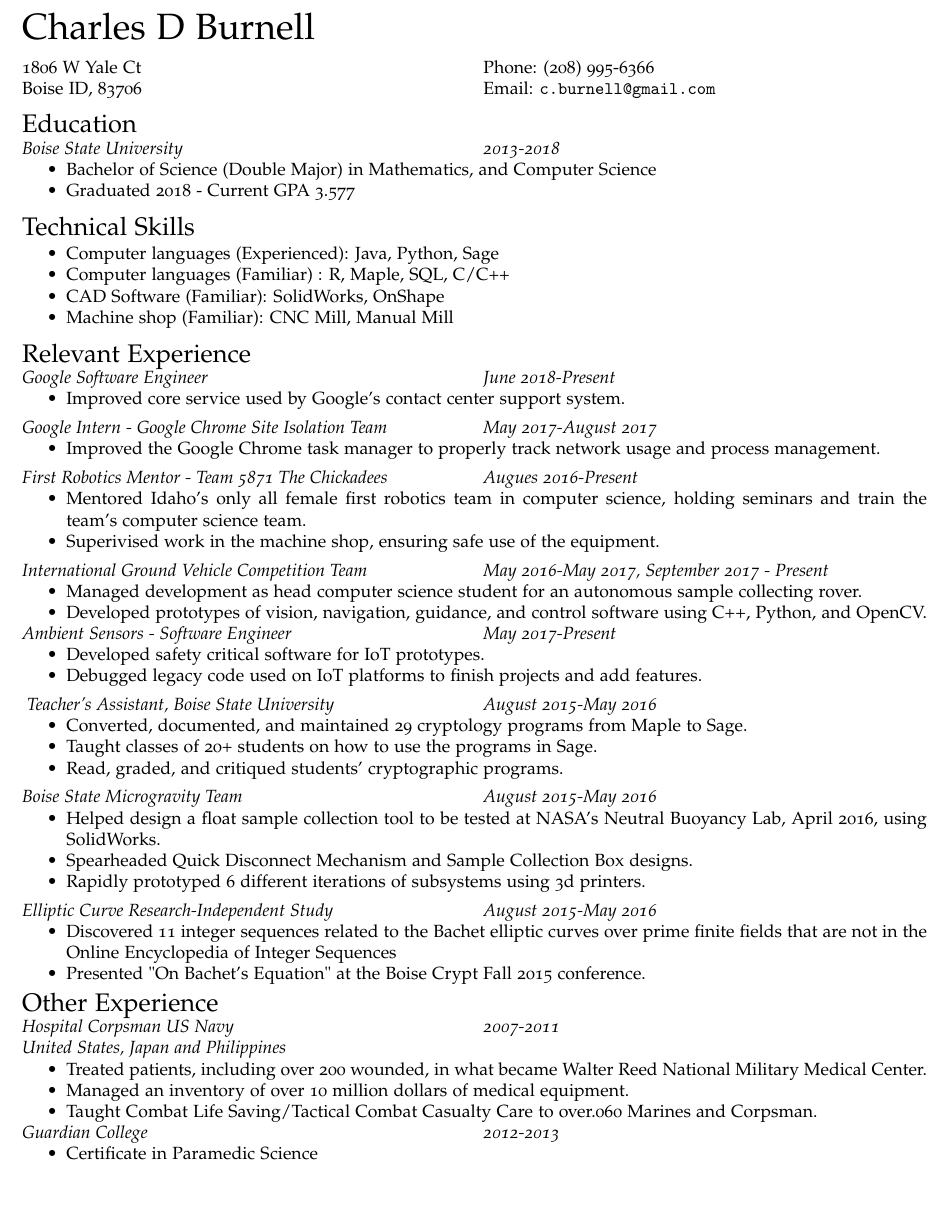
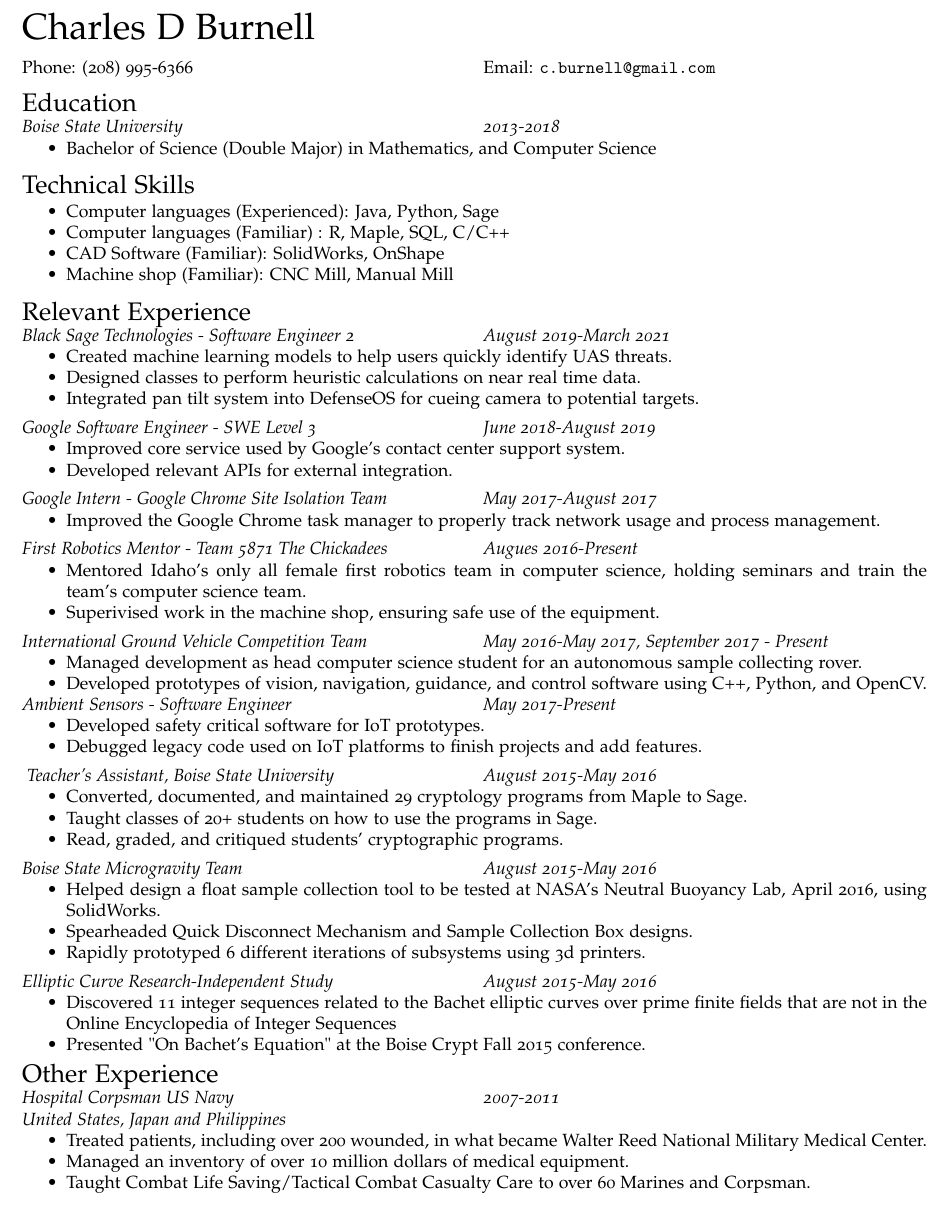
Before and after one commit to cburnell/resume, a LaTeX CV (Charles_Burnell_Resume.tex): part of the page, cut so that both start at the same text. Compiled offline with pdfLaTeX.

Commit message:
asdf
update

```diff
--- a/Charles_Burnell_Resume.tex
+++ b/Charles_Burnell_Resume.tex
@@ -92,11 +92,9 @@
 %\centerline{\huge \bf \name}
 \vspace{.05in}\vspace{.05in}
 \begin{multicols}{2}
-1806 W Yale Ct \\
-Boise ID, 83706
+Phone: (208) 995-6366
 \vfill
 \columnbreak
-Phone: (208) 995-6366\\
 Email:  \href{mailto:c.burnell@gmail.com}{\tt c.burnell@gmail.com}
 \end{multicols}
 
@@ -138,7 +136,7 @@ Email:  \href{mailto:c.burnell@gmail.com}{\tt c.burnell@gmail.com}
 %  \item Computer Science (in progress)
 %Boise State University
 %2014-Present
-\item Graduated 2018 - Current GPA 3.577
+%\item Graduated 2018 - Current GPA 3.577
 \end{itemize}
 
 \vspace{.06in}
@@ -152,15 +150,29 @@ Email:  \href{mailto:c.burnell@gmail.com}{\tt c.burnell@gmail.com}
 
 \vspace{.06in}
 \section*{Relevant Experience}
+\begin{multicols}{2}
+\textit{Black Sage Technologies - Software Engineer 2}
+\vfill
+\columnbreak
+\textit{August 2019-March 2021}
+\end{multicols}
+\begin{itemize}
+    \item Created machine learning models to help users quickly identify UAS threats.
+    \item Designed classes to perform heuristic calculations on near real time data.
+    \item Integrated pan tilt system into DefenseOS for cueing camera to potential targets.
+\end{itemize}
+
+\vspace{.06in}
 
 \begin{multicols}{2}
-\textit{Google Software Engineer}
+\textit{Google Software Engineer - SWE Level 3}
 \vfill
 \columnbreak
-\textit{June 2018-Present}
+\textit{June 2018-August 2019}
 \end{multicols}
 \begin{itemize}
     \item Improved core service used by Google's contact center support system.
+    \item Developed relevant APIs for external integration.
 \end{itemize}
 
 \vspace{.06in}
@@ -273,17 +285,17 @@ Email:  \href{mailto:c.burnell@gmail.com}{\tt c.burnell@gmail.com}
     %\item Served as a hospital corpsman in the United States, Japan and the Philippines
     \item Treated patients, including over 200 wounded, in what became Walter Reed National Military Medical Center.
     \item Managed an inventory of over 10 million dollars of medical equipment.
-    \item Taught Combat Life Saving/Tactical Combat Casualty Care to over.060 Marines and Corpsman.
+    \item Taught Combat Life Saving/Tactical Combat Casualty Care to over 60 Marines and Corpsman.
 \end{itemize}
 
-\begin{multicols}{2}
-\textit{Guardian College}
-\vfill
-\columnbreak
-\textit{2012-2013}
-\end{multicols}
+%\begin{multicols}{2}
+%\textit{Guardian College}
+%\vfill
+%\columnbreak
+%\textit{2012-2013}
+%\end{multicols}
 %\textit{Guardian College\hfill{} 2012-2013\hfill{ \textwidth}}
-\begin{itemize}
-      \item Certificate in Paramedic Science
-\end{itemize}
+%\begin{itemize}
+%      \item Certificate in Paramedic Science
+%\end{itemize}
 \end{document}
```
Also changed, not shown: Charles_Burnell_Resume.pdf.
